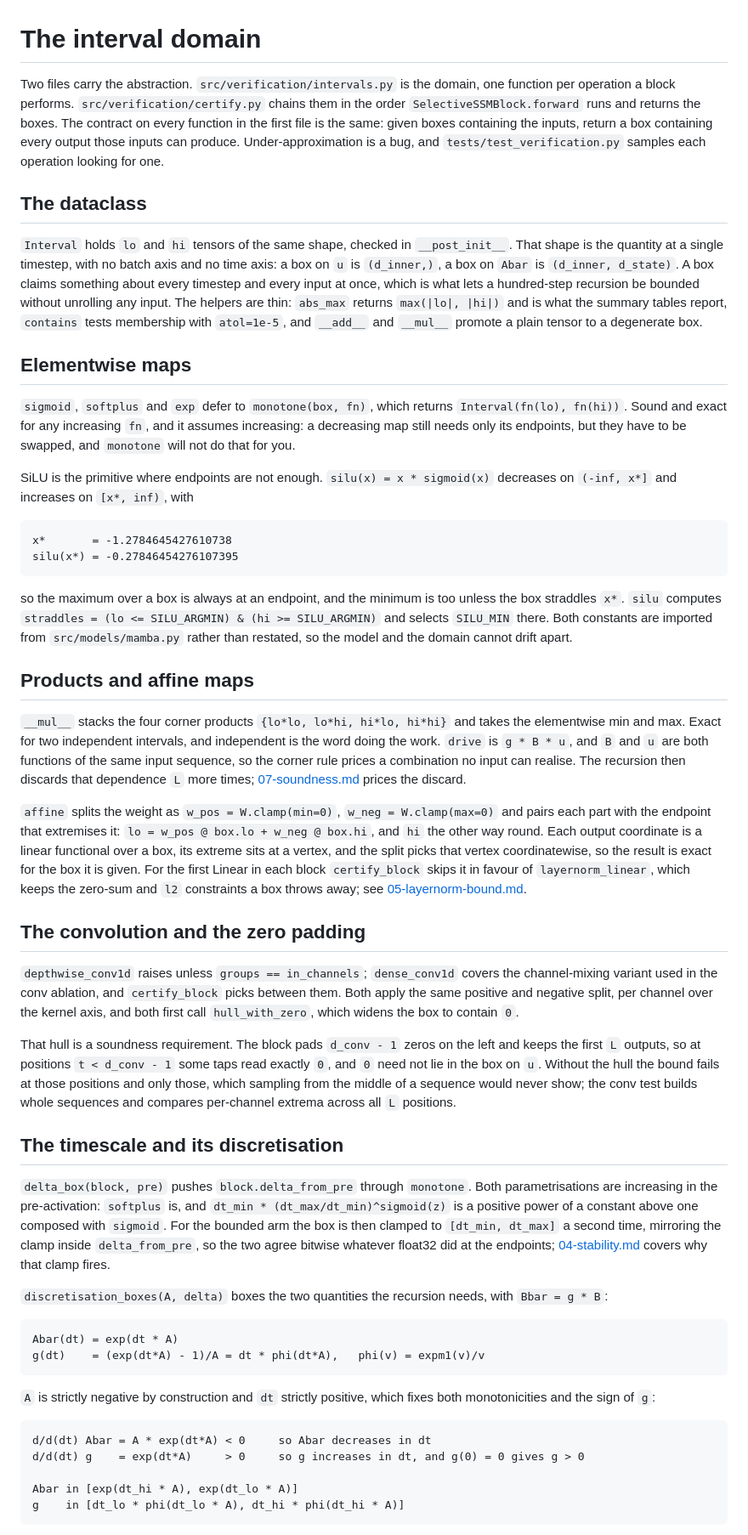
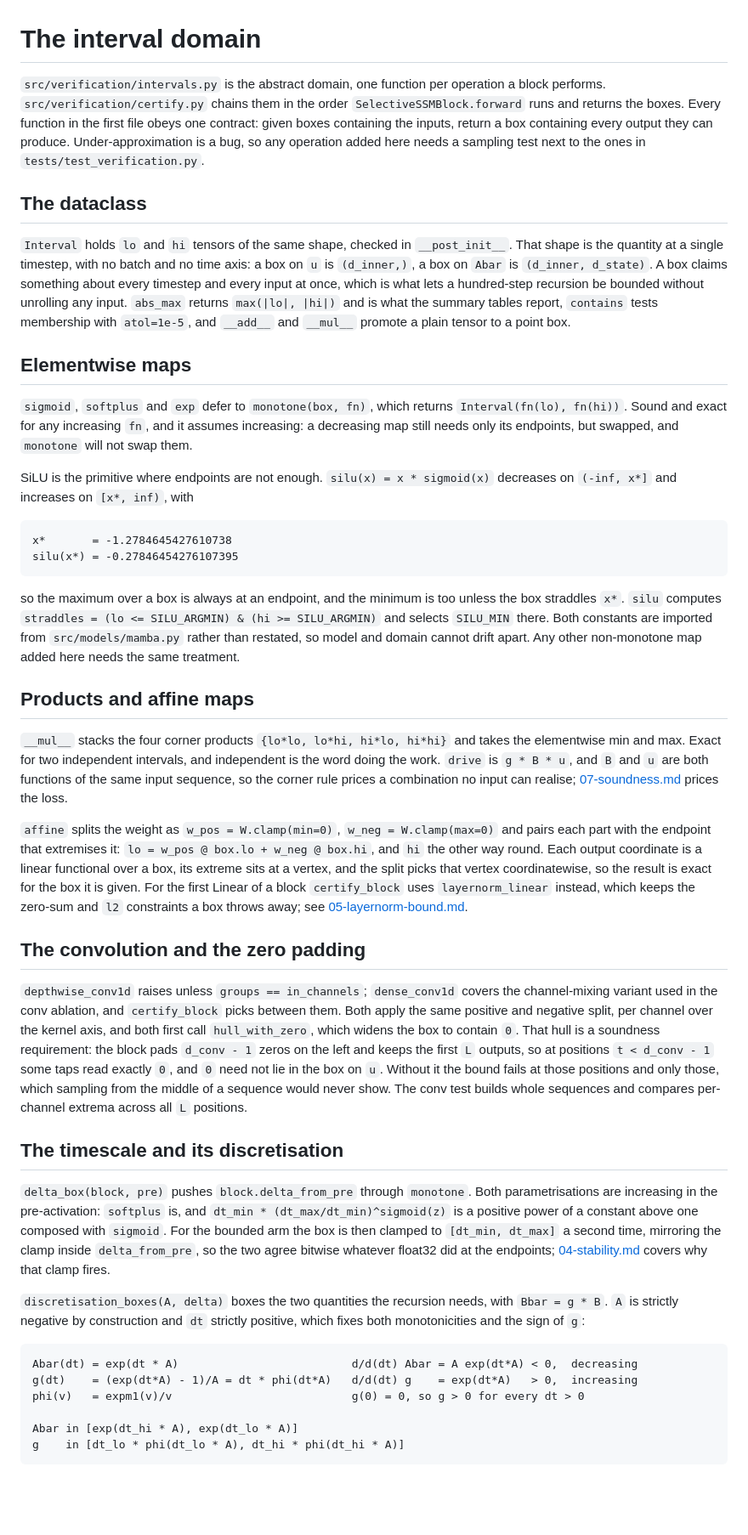
Before and after one commit to jackdoesjava/mamba-v-lob, a Markdown page: docs/06-interval-domain.md, the part around one of its changes. Shown at 85% size. GitHub-like rendering; blank space fills up the shorter version.

Commit message:
docs: tighten the interval domain and pipeline pages
Prose pass on both, and a note that any operation added to the domain needs a sampling test
alongside it.

````diff
--- a/docs/06-interval-domain.md
+++ b/docs/06-interval-domain.md
@@ -1,28 +1,25 @@
 # The interval domain
 
-Two files carry the abstraction. `src/verification/intervals.py` is the domain, one function per
-operation a block performs. `src/verification/certify.py` chains them in the order
-`SelectiveSSMBlock.forward` runs and returns the boxes. The contract on every function in the first
-file is the same: given boxes containing the inputs, return a box containing every output those
-inputs can produce. Under-approximation is a bug, and `tests/test_verification.py` samples each
-operation looking for one.
+`src/verification/intervals.py` is the abstract domain, one function per operation a block
+performs. `src/verification/certify.py` chains them in the order `SelectiveSSMBlock.forward` runs
+and returns the boxes. Every function in the first file obeys one contract: given boxes containing
+the inputs, return a box containing every output they can produce. Under-approximation is a bug, so
+any operation added here needs a sampling test next to the ones in `tests/test_verification.py`.
 
 ## The dataclass
 
 `Interval` holds `lo` and `hi` tensors of the same shape, checked in `__post_init__`. That shape is
-the quantity at a single timestep, with no batch axis and no time axis: a box on `u` is
-`(d_inner,)`, a box on `Abar` is `(d_inner, d_state)`. A box claims something about every timestep
-and every input at once, which is what lets a hundred-step recursion be bounded without unrolling
-any input. The helpers are thin: `abs_max` returns `max(|lo|, |hi|)` and is what the summary tables
-report, `contains` tests membership with `atol=1e-5`, and `__add__` and `__mul__` promote a plain
-tensor to a degenerate box.
+the quantity at a single timestep, with no batch and no time axis: a box on `u` is `(d_inner,)`, a
+box on `Abar` is `(d_inner, d_state)`. A box claims something about every timestep and every input
+at once, which is what lets a hundred-step recursion be bounded without unrolling any input.
+`abs_max` returns `max(|lo|, |hi|)` and is what the summary tables report, `contains` tests
+membership with `atol=1e-5`, and `__add__` and `__mul__` promote a plain tensor to a point box.
 
 ## Elementwise maps
 
 `sigmoid`, `softplus` and `exp` defer to `monotone(box, fn)`, which returns
 `Interval(fn(lo), fn(hi))`. Sound and exact for any increasing `fn`, and it assumes increasing: a
-decreasing map still needs only its endpoints, but they have to be swapped, and `monotone` will not
-do that for you.
+decreasing map still needs only its endpoints, but swapped, and `monotone` will not swap them.
 
 SiLU is the primitive where endpoints are not enough. `silu(x) = x * sigmoid(x)` decreases on
 `(-inf, x*]` and increases on `[x*, inf)`, with
@@ -35,35 +32,32 @@ silu(x*) = -0.27846454276107395
 so the maximum over a box is always at an endpoint, and the minimum is too unless the box straddles
 `x*`. `silu` computes `straddles = (lo <= SILU_ARGMIN) & (hi >= SILU_ARGMIN)` and selects
 `SILU_MIN` there. Both constants are imported from `src/models/mamba.py` rather than restated, so
-the model and the domain cannot drift apart.
+model and domain cannot drift apart. Any other non-monotone map added here needs the same treatment.
 
 ## Products and affine maps
 
 `__mul__` stacks the four corner products `{lo*lo, lo*hi, hi*lo, hi*hi}` and takes the elementwise
 min and max. Exact for two independent intervals, and independent is the word doing the work.
 `drive` is `g * B * u`, and `B` and `u` are both functions of the same input sequence, so the corner
-rule prices a combination no input can realise. The recursion then discards that dependence `L` more
-times; [07-soundness.md](07-soundness.md) prices the discard.
+rule prices a combination no input can realise; [07-soundness.md](07-soundness.md) prices the loss.
 
 `affine` splits the weight as `w_pos = W.clamp(min=0)`, `w_neg = W.clamp(max=0)` and pairs each part
 with the endpoint that extremises it: `lo = w_pos @ box.lo + w_neg @ box.hi`, and `hi` the other way
 round. Each output coordinate is a linear functional over a box, its extreme sits at a vertex, and
 the split picks that vertex coordinatewise, so the result is exact for the box it is given. For the
-first Linear in each block `certify_block` skips it in favour of `layernorm_linear`, which keeps the
-zero-sum and `l2` constraints a box throws away; see [05-layernorm-bound.md](05-layernorm-bound.md).
+first Linear of a block `certify_block` uses `layernorm_linear` instead, which keeps the zero-sum
+and `l2` constraints a box throws away; see [05-layernorm-bound.md](05-layernorm-bound.md).
 
 ## The convolution and the zero padding
 
 `depthwise_conv1d` raises unless `groups == in_channels`; `dense_conv1d` covers the channel-mixing
 variant used in the conv ablation, and `certify_block` picks between them. Both apply the same
 positive and negative split, per channel over the kernel axis, and both first call `hull_with_zero`,
-which widens the box to contain `0`.
-
-That hull is a soundness requirement. The block pads `d_conv - 1` zeros on the left and keeps the
-first `L` outputs, so at positions `t < d_conv - 1` some taps read exactly `0`, and `0` need not lie
-in the box on `u`. Without the hull the bound fails at those positions and only those, which
-sampling from the middle of a sequence would never show; the conv test builds whole sequences and
-compares per-channel extrema across all `L` positions.
+which widens the box to contain `0`. That hull is a soundness requirement: the block pads
+`d_conv - 1` zeros on the left and keeps the first `L` outputs, so at positions `t < d_conv - 1`
+some taps read exactly `0`, and `0` need not lie in the box on `u`. Without it the bound fails at
+those positions and only those, which sampling from the middle of a sequence would never show. The
+conv test builds whole sequences and compares per-channel extrema across all `L` positions.
 
 ## The timescale and its discretisation
 
@@ -74,19 +68,14 @@ clamped to `[dt_min, dt_max]` a second time, mirroring the clamp inside `delta_f
 agree bitwise whatever float32 did at the endpoints; [04-stability.md](04-stability.md) covers why
 that clamp fires.
 
-`discretisation_boxes(A, delta)` boxes the two quantities the recursion needs, with `Bbar = g * B`:
-
-```
-Abar(dt) = exp(dt * A)
-g(dt)    = (exp(dt*A) - 1)/A = dt * phi(dt*A),   phi(v) = expm1(v)/v
-```
-
+`discretisation_boxes(A, delta)` boxes the two quantities the recursion needs, with `Bbar = g * B`.
 `A` is strictly negative by construction and `dt` strictly positive, which fixes both
 monotonicities and the sign of `g`:
 
 ```
-d/d(dt) Abar = A * exp(dt*A) < 0     so Abar decreases in dt
-d/d(dt) g    = exp(dt*A)     > 0     so g increases in dt, and g(0) = 0 gives g > 0
+Abar(dt) = exp(dt * A)                          d/d(dt) Abar = A exp(dt*A) < 0,  decreasing
+g(dt)    = (exp(dt*A) - 1)/A = dt * phi(dt*A)   d/d(dt) g    = exp(dt*A)   > 0,  increasing
+phi(v)   = expm1(v)/v                           g(0) = 0, so g > 0 for every dt > 0
 
 Abar in [exp(dt_hi * A), exp(dt_lo * A)]
 g    in [dt_lo * phi(dt_lo * A), dt_hi * phi(dt_hi * A)]
````
Also changed, not shown: other parts of docs/06-interval-domain.md (+4 -11 lines), docs/13-running.md (+13 -14 lines).
